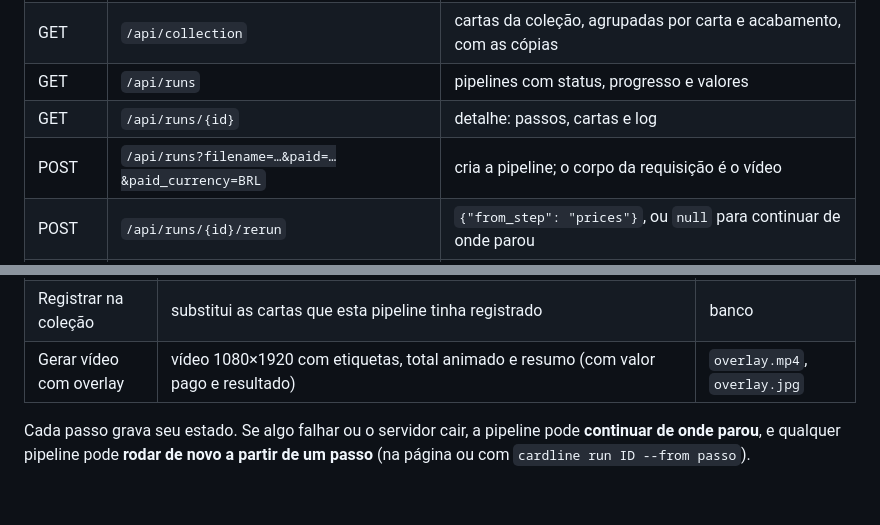
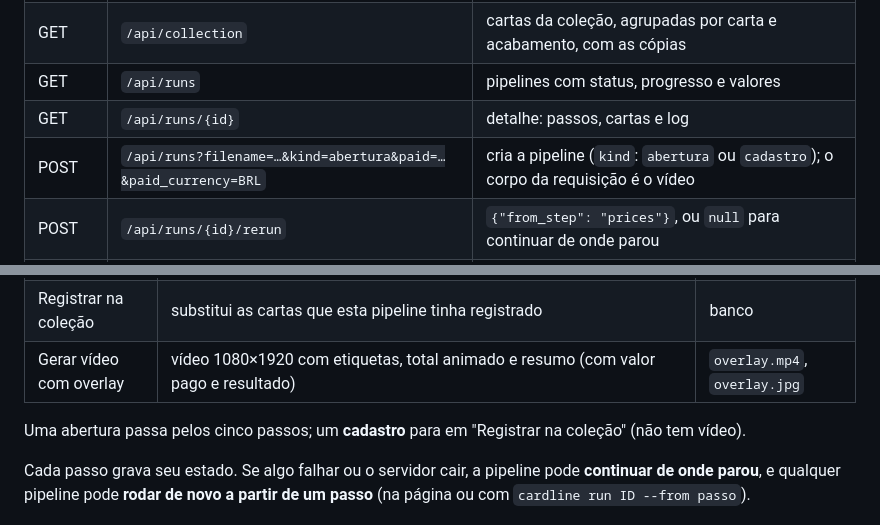
Before and after one commit to rcorbellini/Cardline, a Markdown page: README.md, 2 parts joined by grey strips. Rendered like a GitHub page; blank space fills up the shorter version.

```diff
--- a/README.md
+++ b/README.md
@@ -137,7 +152,7 @@ no túnel, ou só redes de confiança.
 | GET | `/api/collection` | cartas da coleção, agrupadas por carta e acabamento, com as cópias |
 | GET | `/api/runs` | pipelines com status, progresso e valores |
 | GET | `/api/runs/{id}` | detalhe: passos, cartas e log |
-| POST | `/api/runs?filename=…&paid=…&paid_currency=BRL` | cria a pipeline; o corpo da requisição é o vídeo |
+| POST | `/api/runs?filename=…&kind=abertura&paid=…&paid_currency=BRL` | cria a pipeline (`kind`: `abertura` ou `cadastro`); o corpo da requisição é o vídeo |
 | POST | `/api/runs/{id}/rerun` | `{"from_step": "prices"}`, ou `null` para continuar de onde parou |
 | PATCH | `/api/runs/{id}` | `{"paid": 34.9, "paid_currency": "BRL"}` e/ou `{"currency": "BRL"}` (moeda do vídeo); só o que for enviado muda |
 | POST | `/api/prices/refresh` | atualiza os preços de hoje dos sets da coleção (o preço na abertura não muda) |
@@ -157,6 +172,8 @@ no túnel, ou só redes de confiança.
 | Atualizar preços | busca os preços de hoje do set e fixa o preço da abertura de cada carta (foil ou não); ao reprocessar, o preço da abertura é mantido, e uma carta nova recebe o preço do dia da abertura | `scan.json` |
 | Registrar na coleção | substitui as cartas que esta pipeline tinha registrado | banco |
 | Gerar vídeo com overlay | vídeo 1080×1920 com etiquetas, total animado e resumo (com valor pago e resultado) | `overlay.mp4`, `overlay.jpg` |
+
+Uma abertura passa pelos cinco passos; um **cadastro** para em "Registrar na coleção" (não tem vídeo).
 
 Cada passo grava seu estado. Se algo falhar ou o servidor cair, a pipeline pode **continuar de onde parou**,
 e qualquer pipeline pode **rodar de novo a partir de um passo** (na página ou com `cardline run ID --from passo`).
```
Also changed, not shown: other parts of README.md (+27 -12 lines), docs/pagina-nova.jpg, docs/pagina-pipeline.jpg, docs/pagina-pipelines.jpg, docs/pagina-resumo.jpg, 12 other files.
